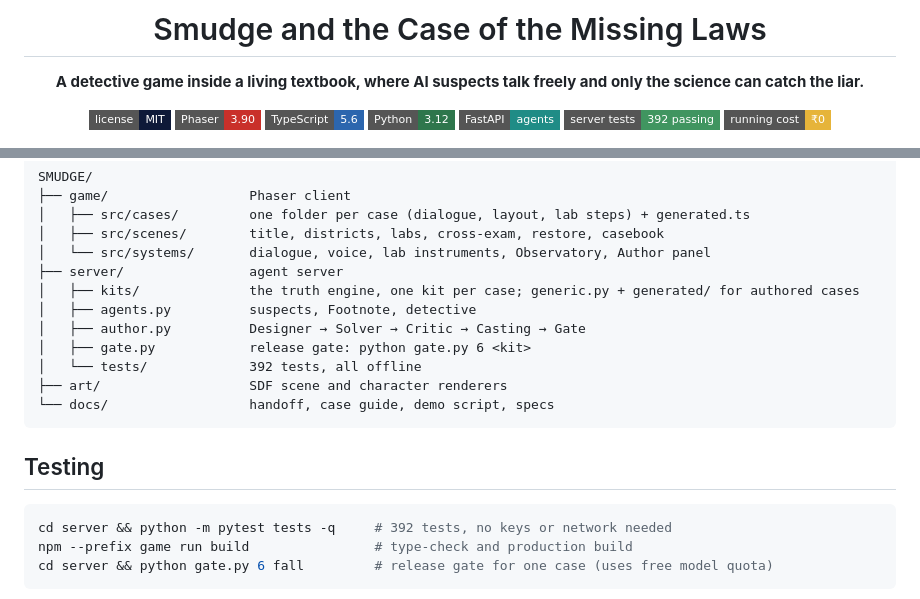
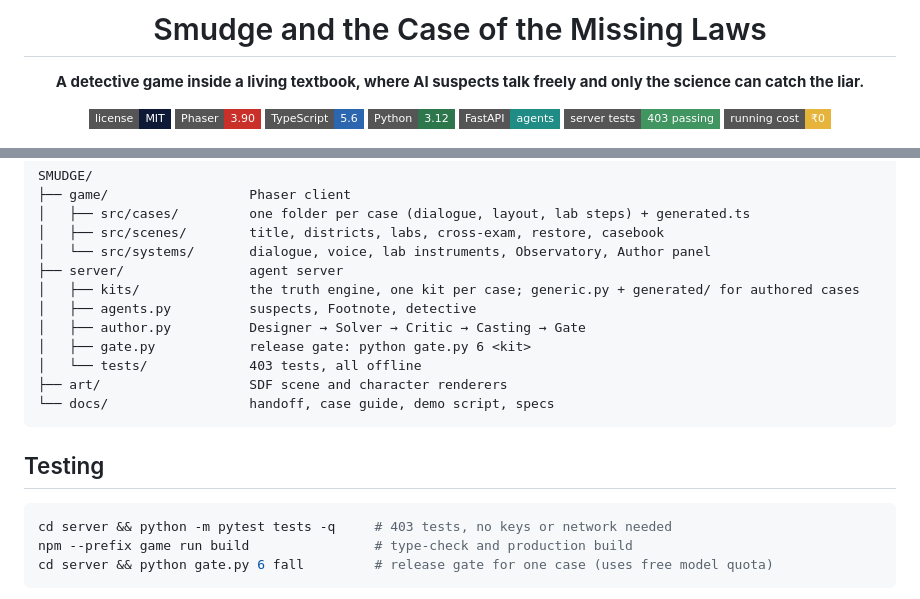
Before and after one commit to santoshcheethiralame-dot/SMUDGE, a Markdown page: README.md, 2 parts joined by grey strips. GitHub-like rendering; badges without logos.

Commit message:
README: test count after the latest merges
Co-Authored-By: Claude Opus 5.5 <noreply@anthropic.com>

````diff
--- a/README.md
+++ b/README.md
@@ -9,7 +9,7 @@
 [![TypeScript](https://img.shields.io/badge/TypeScript-5.6-2C66AE?style=flat-square&logo=typescript&logoColor=white)](game)
 [![Python](https://img.shields.io/badge/Python-3.12-2E764C?style=flat-square&logo=python&logoColor=white)](server)
 [![FastAPI](https://img.shields.io/badge/FastAPI-agents-1F8C86?style=flat-square&logo=fastapi&logoColor=white)](server/api.py)
-[![Tests](https://img.shields.io/badge/server%20tests-392%20passing-409560?style=flat-square)](server/tests)
+[![Tests](https://img.shields.io/badge/server%20tests-403%20passing-409560?style=flat-square)](server/tests)
 [![Cost](https://img.shields.io/badge/running%20cost-%E2%82%B90-E6B43A?style=flat-square)](#running-cost)
 
 <img src="docs/media/courtyard.png" alt="The courtyard of Hollowmere Manor at midnight: rain, three suspects, a gramophone and the formula h = ½gt²" width="100%">
@@ -218,7 +218,7 @@ SMUDGE/
 │   ├── agents.py          suspects, Footnote, detective
 │   ├── author.py          Designer → Solver → Critic → Casting → Gate
 │   ├── gate.py            release gate: python gate.py 6 <kit>
-│   └── tests/             392 tests, all offline
+│   └── tests/             403 tests, all offline
 ├── art/                   SDF scene and character renderers
 └── docs/                  handoff, case guide, demo script, specs
 ```
@@ -226,7 +226,7 @@ SMUDGE/
 ## Testing
 
 ```bash
-cd server && python -m pytest tests -q     # 392 tests, no keys or network needed
+cd server && python -m pytest tests -q     # 403 tests, no keys or network needed
 npm --prefix game run build                # type-check and production build
 cd server && python gate.py 6 fall         # release gate for one case (uses free model quota)
 ```
````
